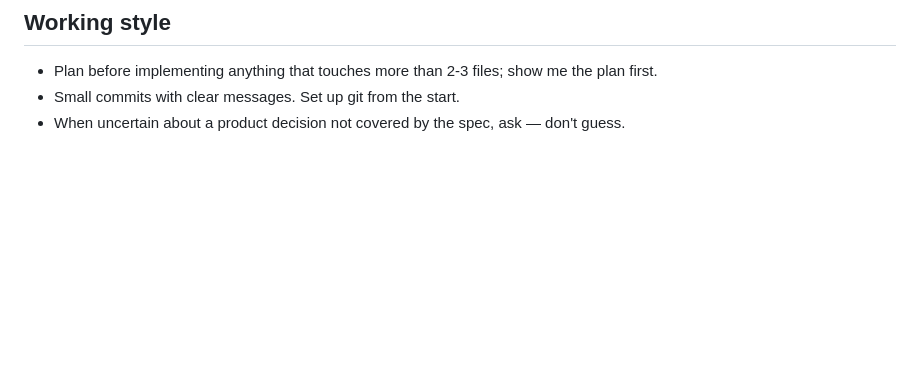
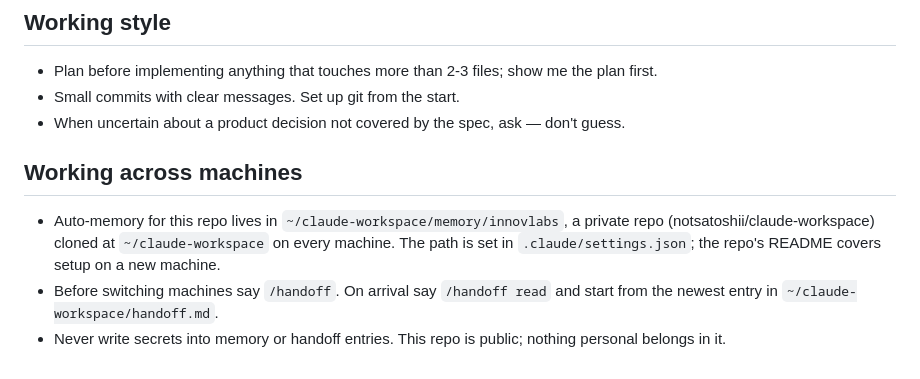
Before and after one commit to notsatoshii/innovlabs, a Markdown page: CLAUDE.md, the part around the change. Rendered like a GitHub page; blank space fills up the shorter version.

Commit message:
CLAUDE.md: working across machines
Co-Authored-By: Claude Fable 5.1 <noreply@anthropic.com>

```diff
--- a/CLAUDE.md
+++ b/CLAUDE.md
@@ -50,3 +50,12 @@ the spec wins — flag the conflict, don't silently improvise.
   plan first.
 - Small commits with clear messages. Set up git from the start.
 - When uncertain about a product decision not covered by the spec, ask — don't guess.
+
+## Working across machines
+- Auto-memory for this repo lives in `~/claude-workspace/memory/innovlabs`, a private repo
+  (notsatoshii/claude-workspace) cloned at `~/claude-workspace` on every machine. The path is
+  set in `.claude/settings.json`; the repo's README covers setup on a new machine.
+- Before switching machines say `/handoff`. On arrival say `/handoff read` and start from
+  the newest entry in `~/claude-workspace/handoff.md`.
+- Never write secrets into memory or handoff entries. This repo is public; nothing personal
+  belongs in it.
```
